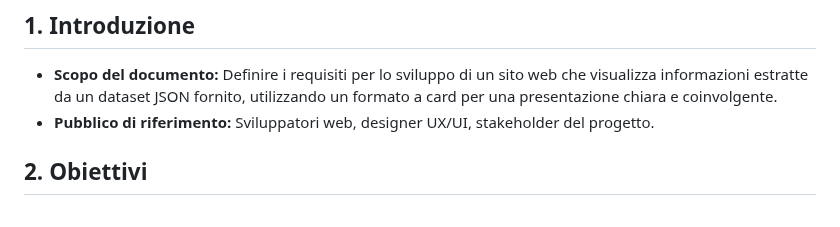
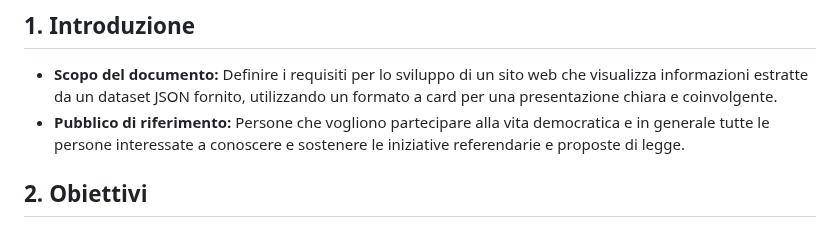
Before and after one commit to ondata/referendum_iniziative_popolari, a Markdown page: prd.md, the part around the change. GitHub-like rendering.

Commit message:
fix: aggiornato il pubblico di riferimento nel PRD per una maggiore chiarezza e inclusività

```diff
--- a/prd.md
+++ b/prd.md
@@ -5,7 +5,7 @@ L'URL dei dati di input è: [https://firmereferendum.giustizia.it/referendum/api
 ## 1. Introduzione
 
 - **Scopo del documento:** Definire i requisiti per lo sviluppo di un sito web che visualizza informazioni estratte da un dataset JSON fornito, utilizzando un formato a card per una presentazione chiara e coinvolgente.
-- **Pubblico di riferimento:** Sviluppatori web, designer UX/UI, stakeholder del progetto.
+- **Pubblico di riferimento:** Persone che vogliono partecipare alla vita democratica e in generale tutte le persone interessate a conoscere e sostenere le iniziative referendarie e proposte di legge.
 
 ## 2. Obiettivi
 
```
